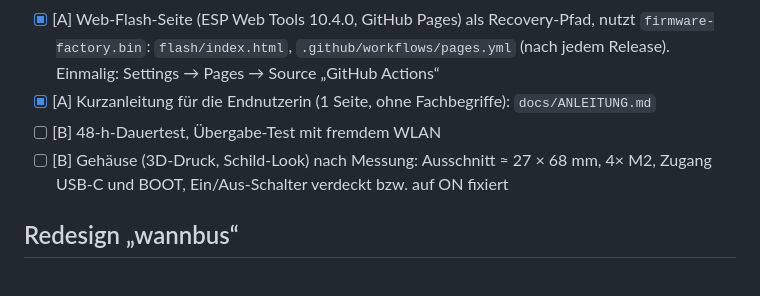
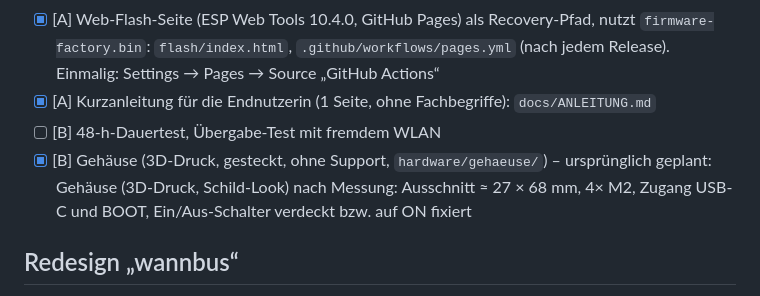
Before and after one commit to NilsAla/abfahrtstafel, a Markdown page: docs/ROADMAP.md, the part around the change. GitHub-like rendering.

```diff
--- a/docs/ROADMAP.md
+++ b/docs/ROADMAP.md
@@ -107,7 +107,7 @@ Jeder Meilenstein endet mit einem lauffähigen Build und getaggtem Release. „D
   `flash/index.html`, `.github/workflows/pages.yml` (nach jedem Release). Einmalig: Settings → Pages → Source „GitHub Actions“
 - [x] [A] Kurzanleitung für die Endnutzerin (1 Seite, ohne Fachbegriffe): `docs/ANLEITUNG.md`
 - [ ] [B] 48-h-Dauertest, Übergabe-Test mit fremdem WLAN
-- [ ] [B] Gehäuse (3D-Druck, Schild-Look) nach Messung: Ausschnitt ≈ 27 × 68 mm, 4× M2, Zugang USB-C und BOOT,
+- [x] [B] Gehäuse (3D-Druck, gesteckt, ohne Support, `hardware/gehaeuse/`) – ursprünglich geplant: Gehäuse (3D-Druck, Schild-Look) nach Messung: Ausschnitt ≈ 27 × 68 mm, 4× M2, Zugang USB-C und BOOT,
   Ein/Aus-Schalter verdeckt bzw. auf ON fixiert
 
 ## Redesign „wannbus“
```
Also changed, not shown: README.md (+11 -5 lines), hardware/gehaeuse/README.md (added, +24 -0 lines), docs/readme/gehaeuse.png (added), 3 other files.
